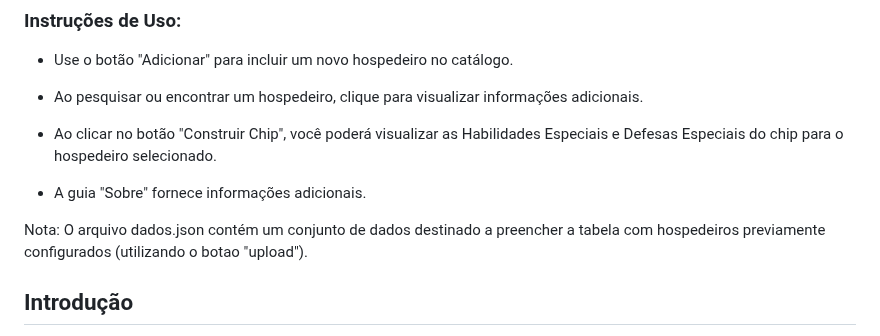
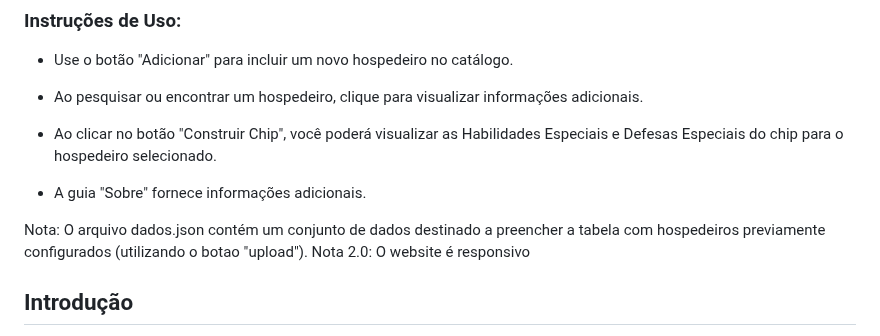
Before and after one commit to kauaDaviAmaro/quack, a Markdown page: README.md, the part around the change. Drawn GitHub-style.

```diff
--- a/README.md
+++ b/README.md
@@ -42,7 +42,7 @@ Acesse o endereço do aplicativo (geralmente: localhost://[nome_da_pasta]).
 - A guia "Sobre" fornece informações adicionais.
 
 Nota: O arquivo dados.json contém um conjunto de dados destinado a preencher a tabela com hospedeiros previamente configurados (utilizando o botao "upload").
-
+Nota 2.0: O website é responsivo
 
 ## Introdução
 
```
